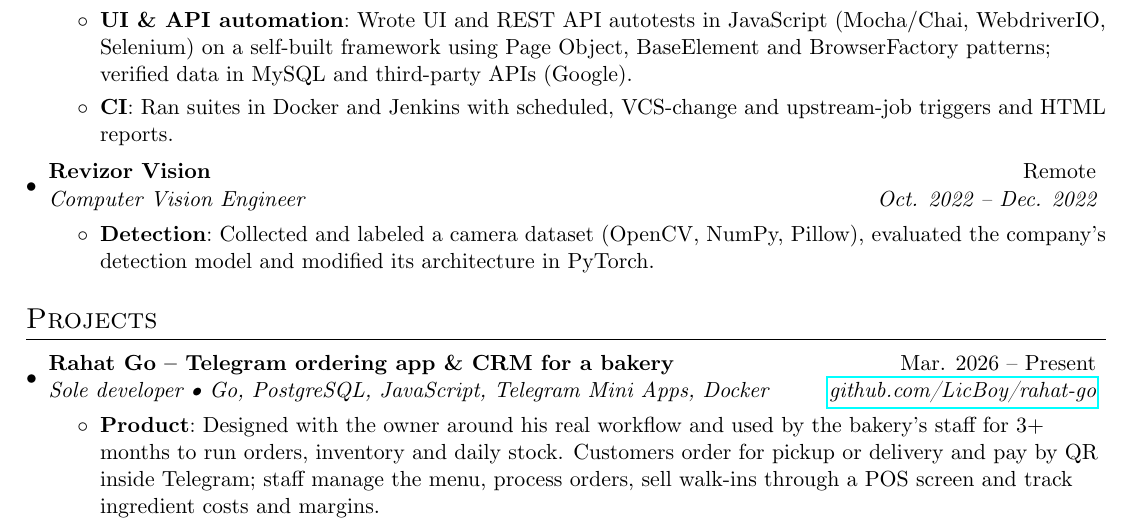
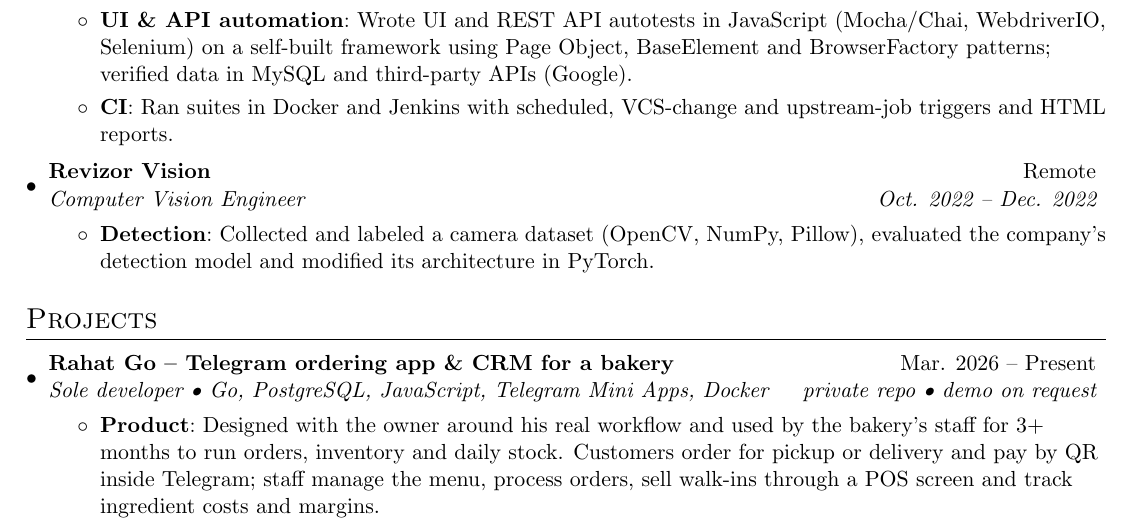
Before and after one commit to LicBoy/overleaf-multilang-CV, a LaTeX CV (cv.tex, which reads dictionary.tex): part of page 1 of 2, cut so that both start at the same text. Compiled offline with pdfLaTeX.

Commit message:
Mark Rahat Go repo as private, demo on request
Co-Authored-By: Claude Opus 5.5 (1M context) <noreply@anthropic.com>

```diff
--- a/cv.tex
+++ b/cv.tex
@@ -133,7 +133,7 @@
   \resumeSubHeadingListStart
     \resumeSubheading
       {\projRahatName}{\projRahatDate}
-      {\projRahatRole}{\href{https://github.com/LicBoy/rahat-go}{github.com/LicBoy/rahat-go}}
+      {\projRahatRole}{\projRahatLink}
       \resumeItemListStart
         \resumeItem{\projRahatItemFirstTitle}{\projRahatItemFirstDesc}
         \resumeItem{\projRahatItemSecondTitle}{\projRahatItemSecondDesc}
--- a/dictionary.tex
+++ b/dictionary.tex
@@ -115,6 +115,9 @@
 \newcommand{\projRahatDate}
 {\langen{Mar. 2026 -- Present}\langru{Март 2026 -- наст. время}}
 
+\newcommand{\projRahatLink}
+{\langen{private repo \textbullet\ demo on request}\langru{закрытый репозиторий \textbullet\ демо по запросу}}
+
 \newcommand{\projRahatItemFirstTitle}
 {\langen{Product}\langru{Продукт}}
 \newcommand{\projRahatItemFirstDesc}
```
